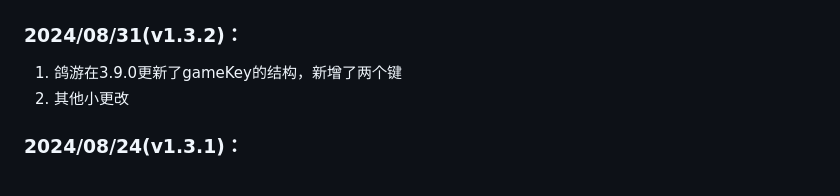
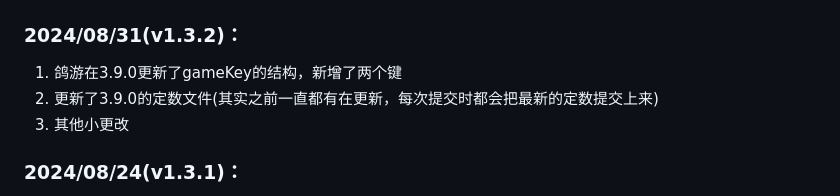
Before and after one commit to wms26/Phi-CloudAction-python, a Markdown page: README.md, the part around the change. Rendered like a GitHub page.

Commit message:
更新一下README.md

```diff
--- a/README.md
+++ b/README.md
@@ -100,7 +100,8 @@ pip install -r requirement.txt
 
 ### 2024/08/31(v1.3.2)：
 1. 鸽游在3.9.0更新了gameKey的结构，新增了两个键
-2. 其他小更改
+2. 更新了3.9.0的定数文件(其实之前一直都有在更新，每次提交时都会把最新的定数提交上来)
+3. 其他小更改
 
 ### 2024/08/24(v1.3.1)：
 1. 新增了修改玩家昵称的函数
```
